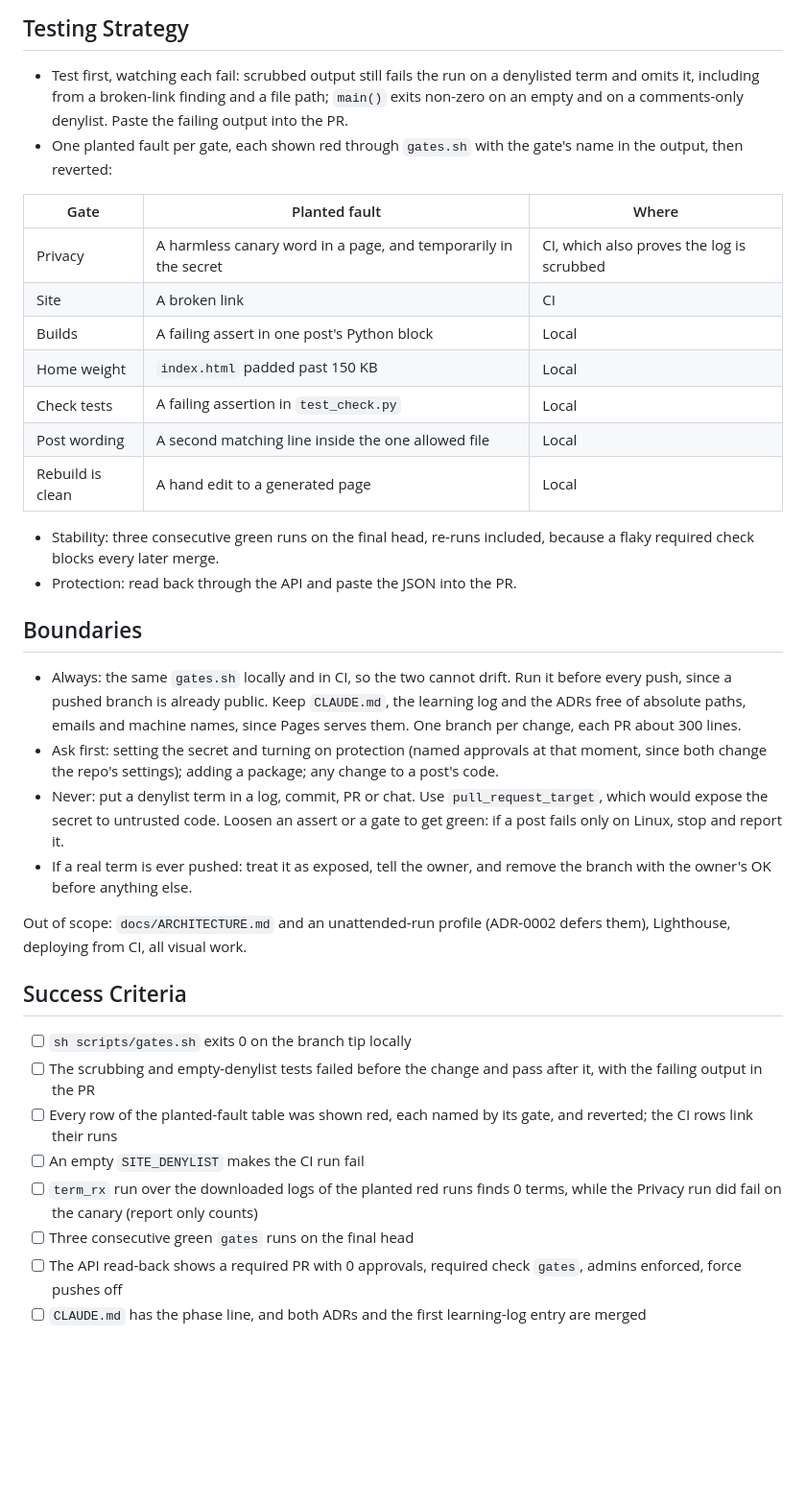
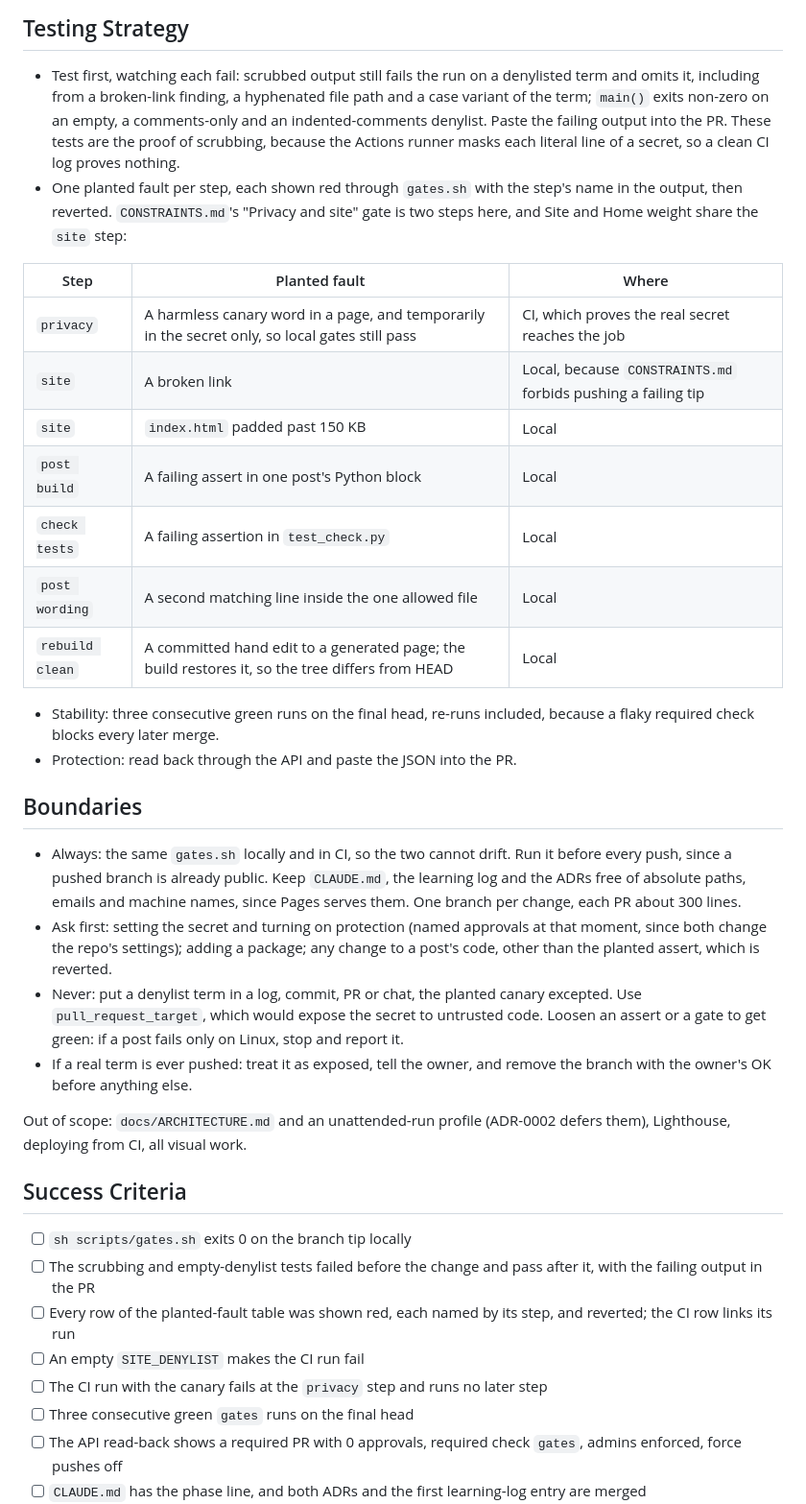
Before and after one commit to r03922123/r03922123.github.io, a Markdown page: SPEC-site-baseline.md, the part around one of its changes. Shown at 96% size. Drawn GitHub-style; blank space fills up the shorter version.

Commit message:
docs: fix the second-round review findings in the site-baseline spec
File names are matched the way they are written. A CI log cannot prove scrubbing,
because the runner masks literal secret lines, so the unit tests carry that proof.
The broken-link fault moves local, since CONSTRAINTS.md forbids pushing a failing tip.

Co-Authored-By: Claude Opus 5.5 <noreply@anthropic.com>

```diff
--- a/SPEC-site-baseline.md
+++ b/SPEC-site-baseline.md
@@ -106,19 +107,21 @@ gate "check tests" check_tests
 ## Testing Strategy
 
 - Test first, watching each fail: scrubbed output still fails the run on a denylisted term and omits it, including
-  from a broken-link finding and a file path; `main()` exits non-zero on an empty and on a comments-only denylist.
-  Paste the failing output into the PR.
-- One planted fault per gate, each shown red through `gates.sh` with the gate's name in the output, then reverted:
+  from a broken-link finding, a hyphenated file path and a case variant of the term; `main()` exits non-zero on an
+  empty, a comments-only and an indented-comments denylist. Paste the failing output into the PR. These tests are the
+  proof of scrubbing, because the Actions runner masks each literal line of a secret, so a clean CI log proves nothing.
+- One planted fault per step, each shown red through `gates.sh` with the step's name in the output, then reverted.
+  `CONSTRAINTS.md`'s "Privacy and site" gate is two steps here, and Site and Home weight share the `site` step:
 
-| Gate | Planted fault | Where |
+| Step | Planted fault | Where |
 |---|---|---|
-| Privacy | A harmless canary word in a page, and temporarily in the secret | CI, which also proves the log is scrubbed |
-| Site | A broken link | CI |
-| Builds | A failing assert in one post's Python block | Local |
-| Home weight | `index.html` padded past 150 KB | Local |
-| Check tests | A failing assertion in `test_check.py` | Local |
-| Post wording | A second matching line inside the one allowed file | Local |
-| Rebuild is clean | A hand edit to a generated page | Local |
+| `privacy` | A harmless canary word in a page, and temporarily in the secret only, so local gates still pass | CI, which proves the real secret reaches the job |
+| `site` | A broken link | Local, because `CONSTRAINTS.md` forbids pushing a failing tip |
+| `site` | `index.html` padded past 150 KB | Local |
+| `post build` | A failing assert in one post's Python block | Local |
+| `check tests` | A failing assertion in `test_check.py` | Local |
+| `post wording` | A second matching line inside the one allowed file | Local |
+| `rebuild clean` | A committed hand edit to a generated page; the build restores it, so the tree differs from HEAD | Local |
 
 - Stability: three consecutive green runs on the final head, re-runs included, because a flaky required check blocks
   every later merge.
@@ -130,9 +133,10 @@ gate "check tests" check_tests
   branch is already public. Keep `CLAUDE.md`, the learning log and the ADRs free of absolute paths, emails and machine
   names, since Pages serves them. One branch per change, each PR about 300 lines.
 - Ask first: setting the secret and turning on protection (named approvals at that moment, since both change the
-  repo's settings); adding a package; any change to a post's code.
-- Never: put a denylist term in a log, commit, PR or chat. Use `pull_request_target`, which would expose the secret
-  to untrusted code. Loosen an assert or a gate to get green: if a post fails only on Linux, stop and report it.
+  repo's settings); adding a package; any change to a post's code, other than the planted assert, which is reverted.
+- Never: put a denylist term in a log, commit, PR or chat, the planted canary excepted. Use `pull_request_target`, which
+  would expose the secret to untrusted code. Loosen an assert or a gate to get green: if a post fails only on Linux,
+  stop and report it.
 - If a real term is ever pushed: treat it as exposed, tell the owner, and remove the branch with the owner's OK before
   anything else.
 
@@ -143,9 +147,9 @@ CI, all visual work.
 
 - [ ] `sh scripts/gates.sh` exits 0 on the branch tip locally
 - [ ] The scrubbing and empty-denylist tests failed before the change and pass after it, with the failing output in the PR
-- [ ] Every row of the planted-fault table was shown red, each named by its gate, and reverted; the CI rows link their runs
+- [ ] Every row of the planted-fault table was shown red, each named by its step, and reverted; the CI row links its run
 - [ ] An empty `SITE_DENYLIST` makes the CI run fail
-- [ ] `term_rx` run over the downloaded logs of the planted red runs finds 0 terms, while the Privacy run did fail on the canary (report only counts)
+- [ ] The CI run with the canary fails at the `privacy` step and runs no later step
 - [ ] Three consecutive green `gates` runs on the final head
 - [ ] The API read-back shows a required PR with 0 approvals, required check `gates`, admins enforced, force pushes off
 - [ ] `CLAUDE.md` has the phase line, and both ADRs and the first learning-log entry are merged
```
Also changed, not shown: other parts of SPEC-site-baseline.md (+3 -2 lines).
